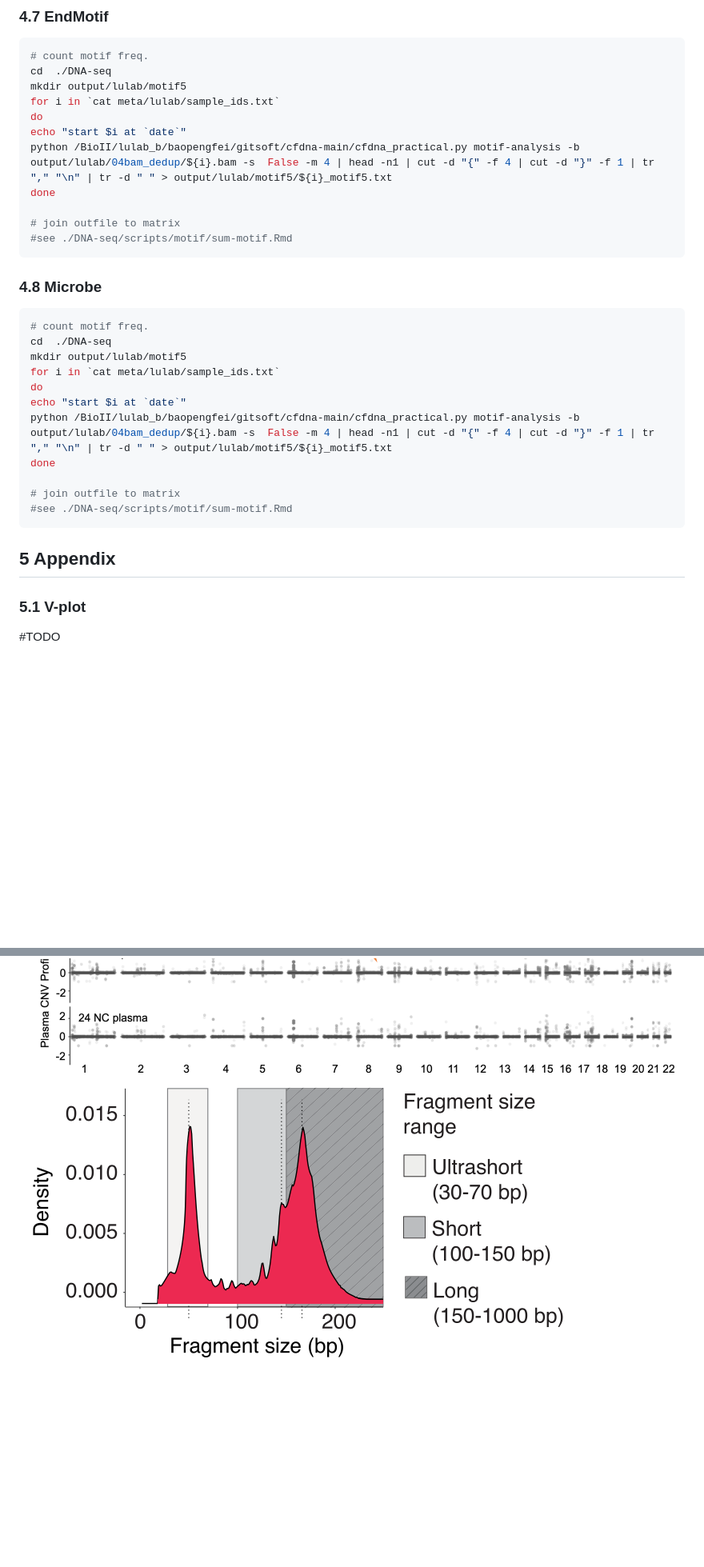
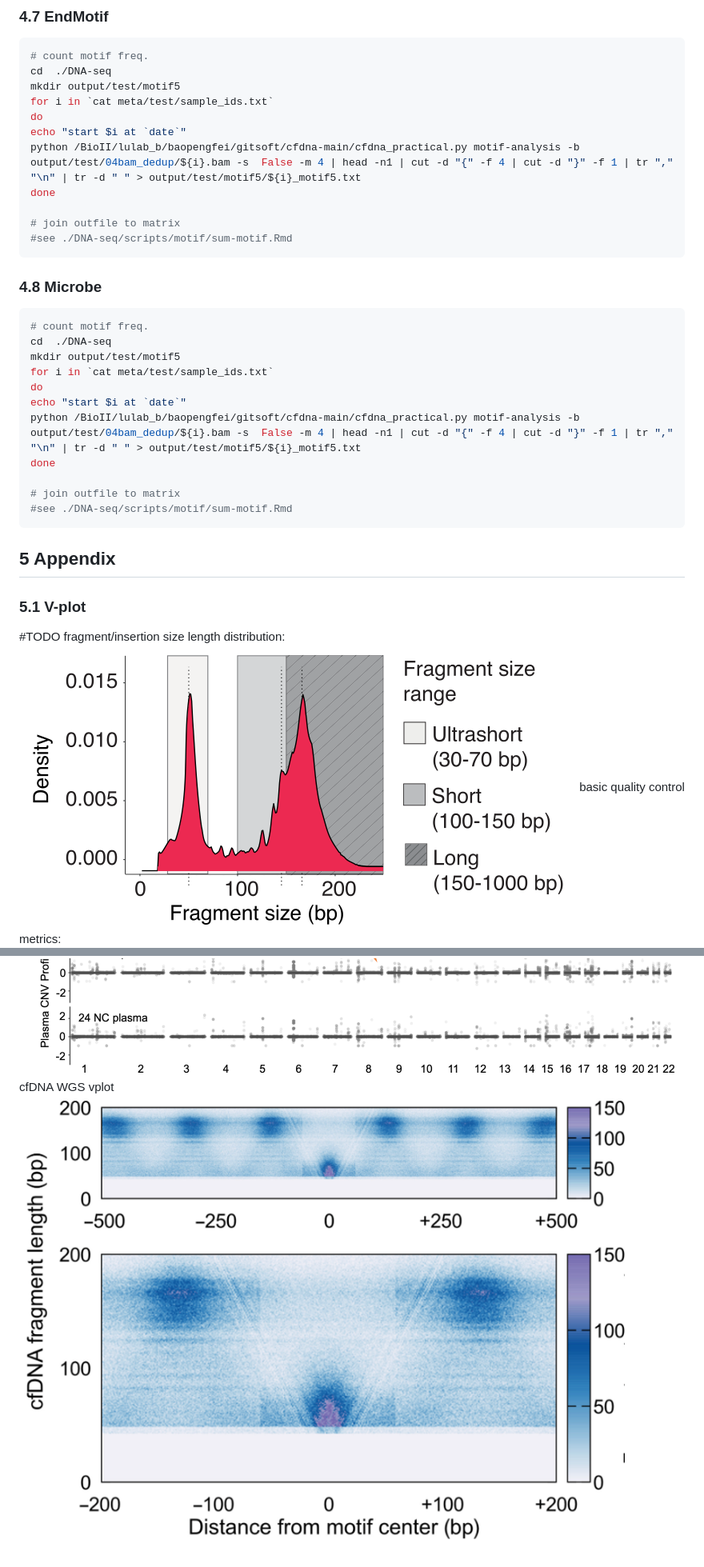
Before and after one commit to HUNNNGRY/cfDNA-NGS-analysis, a Markdown page: README.md, 2 parts joined by grey strips. Shown: that part at 80% size. Drawn GitHub-style; pictures changed too: _plots/cfDNA_vplot.png (added); blank space fills up the shorter version.

````diff
--- a/README.md
+++ b/README.md
@@ -645,11 +643,11 @@ mainly adapted from **2019,Nat,Genome-wide cell-free DNA fragmentation in patien
 ```bash
 # count motif freq.
 cd  ./DNA-seq
-mkdir output/lulab/motif5
-for i in `cat meta/lulab/sample_ids.txt`
+mkdir output/test/motif5
+for i in `cat meta/test/sample_ids.txt`
 do
 echo "start $i at `date`"
-python /BioII/lulab_b/baopengfei/gitsoft/cfdna-main/cfdna_practical.py motif-analysis -b output/lulab/04bam_dedup/${i}.bam -s  False -m 4 | head -n1 | cut -d "{" -f 4 | cut -d "}" -f 1 | tr "," "\n" | tr -d " " > output/lulab/motif5/${i}_motif5.txt
+python /BioII/lulab_b/baopengfei/gitsoft/cfdna-main/cfdna_practical.py motif-analysis -b output/test/04bam_dedup/${i}.bam -s  False -m 4 | head -n1 | cut -d "{" -f 4 | cut -d "}" -f 1 | tr "," "\n" | tr -d " " > output/test/motif5/${i}_motif5.txt
 done
 
 # join outfile to matrix
@@ -661,11 +659,11 @@ done
 ```bash
 # count motif freq.
 cd  ./DNA-seq
-mkdir output/lulab/motif5
-for i in `cat meta/lulab/sample_ids.txt`
+mkdir output/test/motif5
+for i in `cat meta/test/sample_ids.txt`
 do
 echo "start $i at `date`"
-python /BioII/lulab_b/baopengfei/gitsoft/cfdna-main/cfdna_practical.py motif-analysis -b output/lulab/04bam_dedup/${i}.bam -s  False -m 4 | head -n1 | cut -d "{" -f 4 | cut -d "}" -f 1 | tr "," "\n" | tr -d " " > output/lulab/motif5/${i}_motif5.txt
+python /BioII/lulab_b/baopengfei/gitsoft/cfdna-main/cfdna_practical.py motif-analysis -b output/test/04bam_dedup/${i}.bam -s  False -m 4 | head -n1 | cut -d "{" -f 4 | cut -d "}" -f 1 | tr "," "\n" | tr -d " " > output/test/motif5/${i}_motif5.txt
 done
 
 # join outfile to matrix
@@ -676,7 +674,8 @@ done
 ## 5 Appendix
 ### 5.1 V-plot
 #TODO
-
-
+fragment/insertion size length distribution:
+![Alt text](_plots/image-6.png)
+basic quality control metrics:
 ![Alt text](_plots/image-1.png)
 ![Alt text](_plots/image-2.png)
@@ -685,2 +687,3 @@ done
 ![Alt text](_plots/image-5.png)
-![Alt text](_plots/image-6.png)
+cfDNA WGS vplot
+![Alt text](_plots/cfDNA_vplot.png)
````
Also changed, not shown: other parts of README.md (+31 -30 lines).
